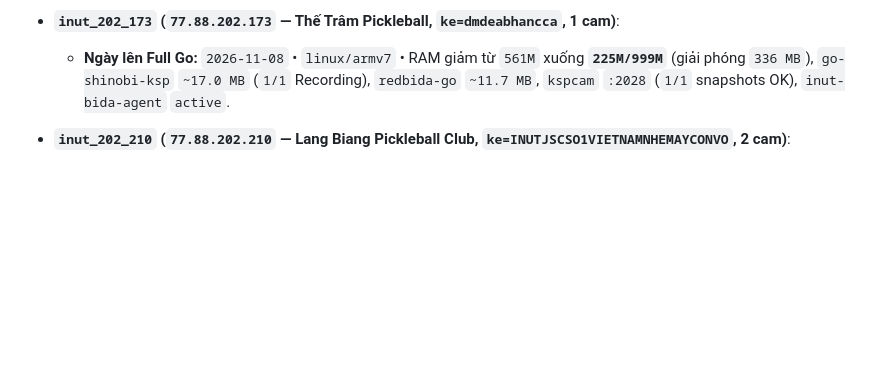
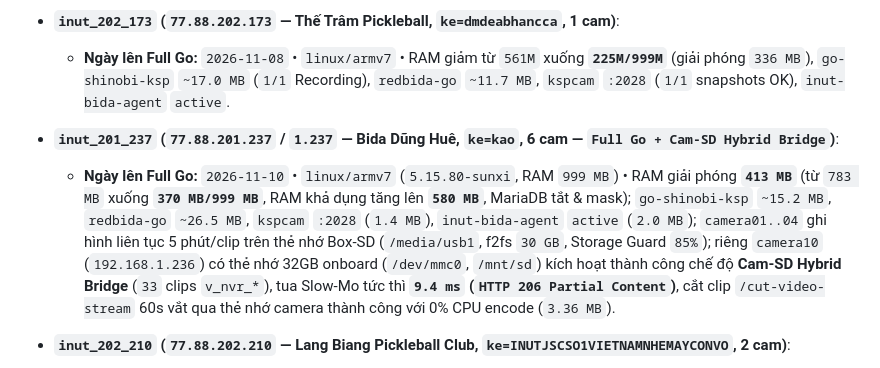
Before and after one commit to ngohuynhngockhanh/ksp-camera-auto, a Markdown page: REDBIDA_GO_DEPLOYED.md, the part around the change. Drawn GitHub-style; blank space fills up the shorter version.

Commit message:
docs(fleet): record node 1.237 (inut_201_237) Full Go & Cam-SD Hybrid Bridge in ledgers

```diff
--- a/REDBIDA_GO_DEPLOYED.md
+++ b/REDBIDA_GO_DEPLOYED.md
@@ -85,6 +85,8 @@
 
 - **`inut_202_173` (`77.88.202.173` — Thế Trâm Pickleball, `ke=dmdeabhancca`, 1 cam)**:
   - **Ngày lên Full Go:** `2026-11-08` • `linux/armv7` • RAM giảm từ `561M` xuống **`225M/999M`** (giải phóng `336 MB`), `go-shinobi-ksp` `~17.0 MB` (`1/1` Recording), `redbida-go` `~11.7 MB`, `kspcam` `:2028` (`1/1` snapshots OK), `inut-bida-agent` `active`.
+- **`inut_201_237` (`77.88.201.237` / `1.237` — Bida Dũng Huê, `ke=kao`, 6 cam — `Full Go + Cam-SD Hybrid Bridge`)**:
+  - **Ngày lên Full Go:** `2026-11-10` • `linux/armv7` (`5.15.80-sunxi`, RAM `999 MB`) • RAM giải phóng **`413 MB`** (từ `783 MB` xuống **`370 MB/999 MB`**, RAM khả dụng tăng lên **`580 MB`**, MariaDB tắt & mask); `go-shinobi-ksp` `~15.2 MB`, `redbida-go` `~26.5 MB`, `kspcam` `:2028` (`1.4 MB`), `inut-bida-agent` `active` (`2.0 MB`); `camera01..04` ghi hình liên tục 5 phút/clip trên thẻ nhớ Box-SD (`/media/usb1`, f2fs `30 GB`, Storage Guard `85%`); riêng `camera10` (`192.168.1.236`) có thẻ nhớ 32GB onboard (`/dev/mmc0`, `/mnt/sd`) kích hoạt thành công chế độ **Cam-SD Hybrid Bridge** (`33` clips `v_nvr_*`), tua Slow-Mo tức thì **`9.4 ms` (`HTTP 206 Partial Content`)**, cắt clip `/cut-video-stream` 60s vắt qua thẻ nhớ camera thành công với 0% CPU encode (`3.36 MB`).
 - **`inut_202_210` (`77.88.202.210` — Lang Biang Pickleball Club, `ke=INUTJSCSO1VIETNAMNHEMAYCONVO`, 2 cam)**:
   - **Ngày lên Full Go:** `2026-11-08` • `linux/armv7` • RAM giảm từ `579M` xuống **`280M/999M`** (giải phóng `299 MB`), `go-shinobi-ksp` `~14.5 MB` (`2/2` Recording), `redbida-go` `~10.8 MB`, `kspcam` `:2028` (`2/2` snapshots OK), `inut-bida-agent` `active`.
 - **`inut_202_218` (`77.88.202.218` — PFA T-Tennis & Pickleball, `ke=pfareal`, 2 cam)**:
```
Also changed, not shown: GO_SHINOBI_DEPLOYED.md (+1 -0 lines).
